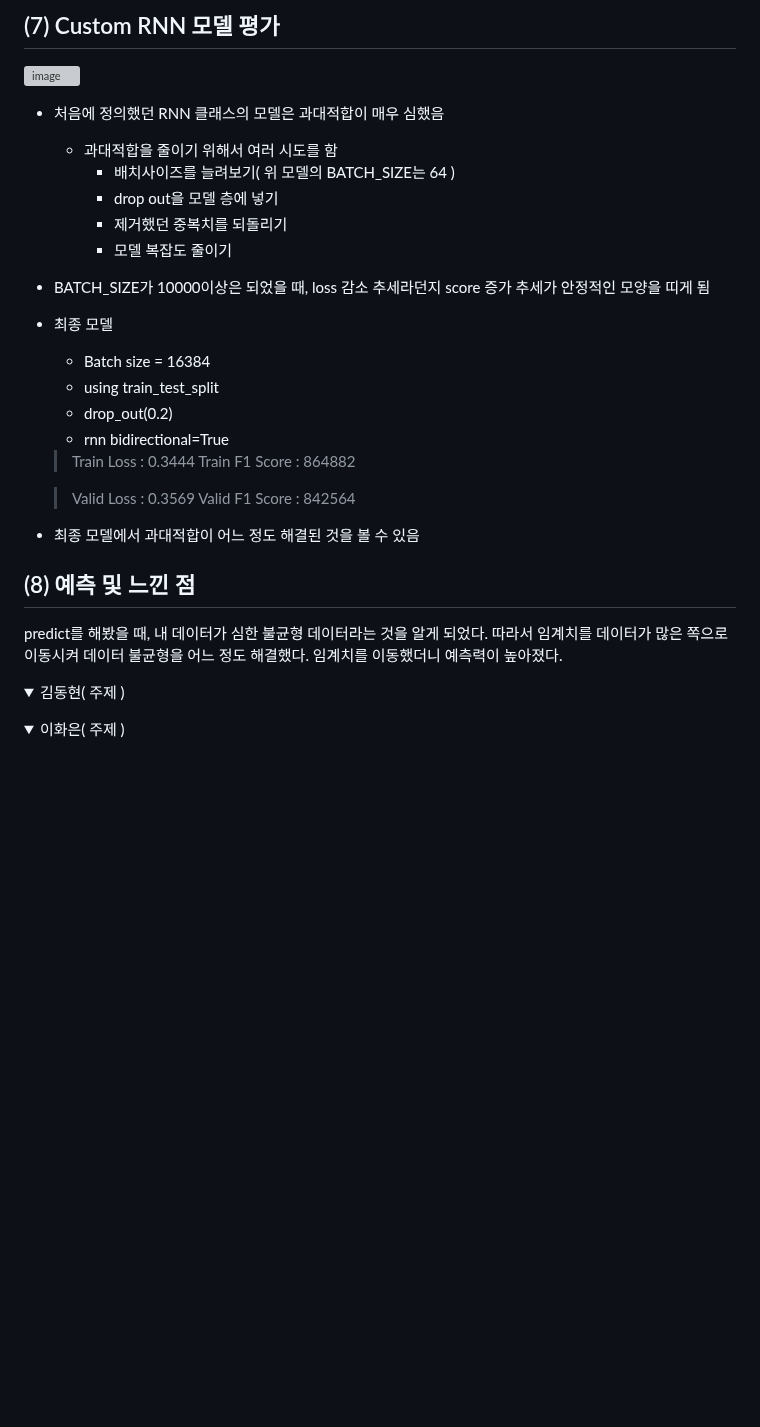
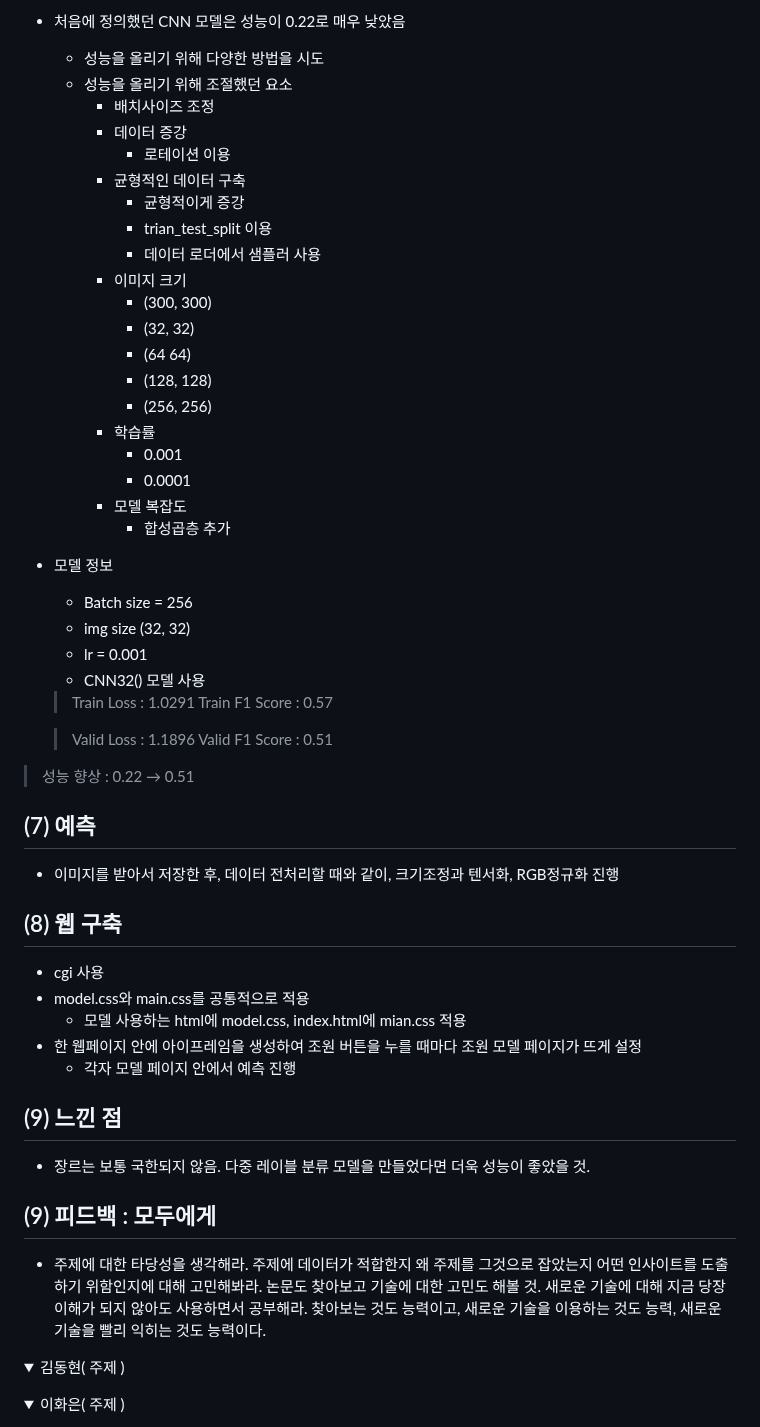
Before and after one commit to Skylee0310/KDT-5_WebProject, a Markdown page: README.md, the part around one of its changes. Drawn GitHub-style; folded sections open; blank space fills up the shorter version; grey boxes are pictures that could not be loaded.

```diff
--- a/README.md
+++ b/README.md
@@ -96,34 +108,61 @@ https://aihub.or.kr/aihubdata/data/view.do?currMenu=115&topMenu=100&aihubDataSe=
 
-## (7) Custom RNN 모델 평가
+- 처음에 정의했던 CNN 모델은 성능이 0.22로 매우 낮았음
+    - 성능을 올리기 위해 다양한 방법을 시도
+    - 성능을 올리기 위해 조절했던 요소
+        - 배치사이즈 조정
+        - 데이터 증강
+            - 로테이션 이용
+        - 균형적인 데이터 구축
+            - 균형적이게 증강
+            - trian_test_split 이용
+            - 데이터 로더에서 샘플러 사용
+        - 이미지 크기
+            - (300, 300)
+            - (32, 32)
+            - (64 64)
+            - (128, 128)
+            - (256, 256)
+        - 학습률
+            - 0.001
+            - 0.0001
+        - 모델 복잡도
+            - 합성곱층 추가
+- 모델 정보
+    - Batch size = 256
+    - img size (32, 32)
+    - lr = 0.001
+    - CNN32() 모델 사용
 
-![image](https://github.com/ParkHeeJin00/KDT-5_NLPProject/assets/155441547/605fcb1d-f1ce-4528-8555-de22448d1e85)
-
-
-- 처음에 정의했던 RNN 클래스의 모델은 과대적합이 매우 심했음
-    - 과대적합을 줄이기 위해서 여러 시도를 함
-        - 배치사이즈를 늘려보기( 위 모델의 BATCH_SIZE는 64 )
-        - drop out을 모델 층에 넣기
-        - 제거했던 중복치를 되돌리기
-        - 모델 복잡도 줄이기
-- BATCH_SIZE가 10000이상은 되었을 때, loss 감소 추세라던지 score 증가 추세가 안정적인 모양을 띠게 됨
-- 최종 모델
-    - Batch size = 16384
-    - using train_test_split
-    - drop_out(0.2)
-    - rnn bidirectional=True
-
-    > Train Loss : 0.3444
-    Train F1 Score : 864882
+    > Train Loss : 1.0291
+    Train F1 Score : 0.57
     >
 
-    > Valid Loss : 0.3569
-    Valid F1 Score : 842564
+    > Valid Loss : 1.1896
+    Valid F1 Score : 0.51
     >
-- 최종 모델에서 과대적합이 어느 정도 해결된 것을 볼 수 있음
 
-## (8) 예측 및 느낀 점
+> 성능 향상 : 0.22 → 0.51
+>
 
- predict를 해봤을 때, 내 데이터가 심한 불균형 데이터라는 것을 알게 되었다. 따라서 임계치를 데이터가 많은 쪽으로 이동시켜 데이터 불균형을 어느 정도 해결했다. 임계치를 이동했더니 예측력이 높아졌다.
+## (7) 예측
+
+- 이미지를 받아서 저장한 후, 데이터 전처리할 때와 같이, 크기조정과 텐서화, RGB정규화 진행
+
+## (8) 웹 구축
+
+- cgi 사용
+- model.css와 main.css를 공통적으로 적용
+    - 모델 사용하는 html에 model.css, index.html에 mian.css 적용
+- 한 웹페이지 안에 아이프레임을 생성하여 조원 버튼을 누를 때마다 조원 모델 페이지가 뜨게 설정
+    - 각자 모델 페이지 안에서 예측 진행
+
+## (9) 느낀 점
+
+- 장르는 보통 국한되지 않음. 다중 레이블 분류 모델을 만들었다면 더욱 성능이 좋았을 것.
+
+## (9) 피드백 : 모두에게
+
+- 주제에 대한 타당성을 생각해라. 주제에 데이터가 적합한지 왜 주제를 그것으로 잡았는지 어떤 인사이트를 도출하기 위함인지에 대해 고민해봐라. 논문도 찾아보고 기술에 대한 고민도 해볼 것. 새로운 기술에 대해 지금 당장 이해가 되지 않아도 사용하면서 공부해라. 찾아보는 것도 능력이고, 새로운 기술을 이용하는 것도 능력, 새로운 기술을 빨리 익히는 것도 능력이다.
 </details>
 
 <details>
```
Also changed, not shown: other parts of README.md (+71 -59 lines).
